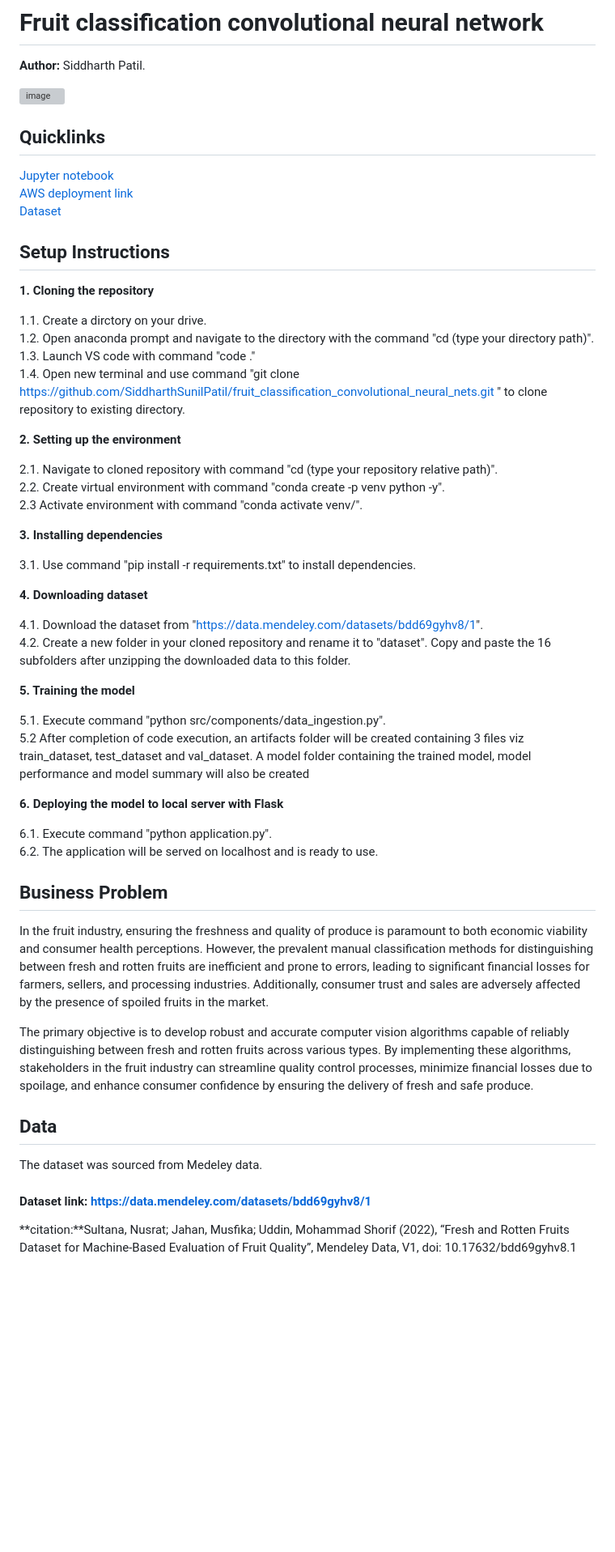
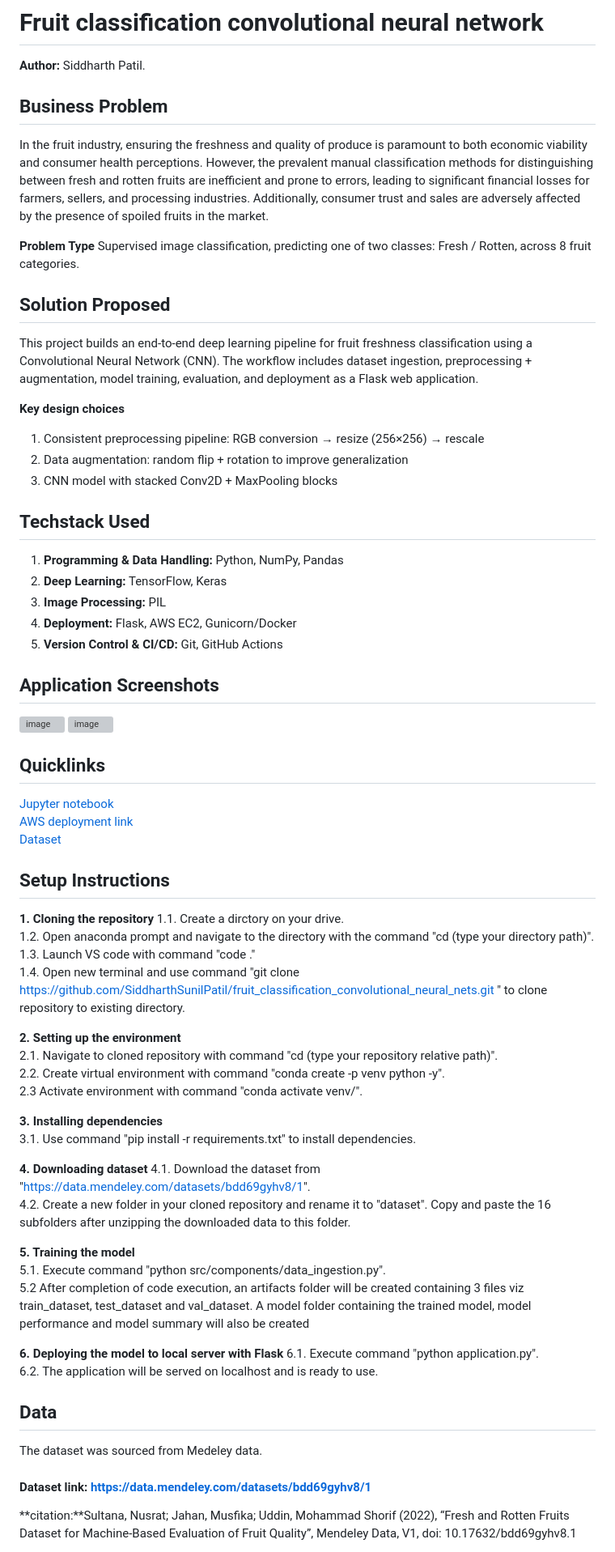
Before and after one commit to SiddharthSunilPatil/fruit_classification_convolutional_neural_nets, a Markdown page: README.md, the part around one of its changes. Shown at 81% size. Drawn GitHub-style; blank space fills up the shorter version; grey boxes are pictures that could not be loaded.

```diff
--- a/README.md
+++ b/README.md
@@ -1,7 +1,31 @@
 # Fruit classification convolutional neural network
 **Author:** Siddharth Patil.
 
-![image](https://github.com/SiddharthSunilPatil/fruit_classification_convolutional_neural_nets/blob/main/static/fruit_img_2.png)
+## Business Problem
+In the fruit industry, ensuring the freshness and quality of produce is paramount to both economic viability and consumer health perceptions. However, the prevalent manual classification methods for distinguishing between fresh and rotten fruits are inefficient and prone to errors, leading to significant financial losses for farmers, sellers, and processing industries. Additionally, consumer trust and sales are adversely affected by the presence of spoiled fruits in the market.
+
+**Problem Type**
+Supervised image classification, predicting one of two classes: Fresh / Rotten, across 8 fruit categories.
+
+## Solution Proposed
+This project builds an end-to-end deep learning pipeline for fruit freshness classification using a Convolutional Neural Network (CNN). The workflow includes dataset ingestion, preprocessing + augmentation, model training, evaluation, and deployment as a Flask web application.
+
+**Key design choices**
+1. Consistent preprocessing pipeline: RGB conversion → resize (256×256) → rescale
+2. Data augmentation: random flip + rotation to improve generalization
+3. CNN model with stacked Conv2D + MaxPooling blocks
+
+## Techstack Used
+1. **Programming & Data Handling:** Python, NumPy, Pandas
+2. **Deep Learning:** TensorFlow, Keras
+3. **Image Processing:** PIL
+4. **Deployment:** Flask, AWS EC2, Gunicorn/Docker
+5. **Version Control & CI/CD:** Git, GitHub Actions
+
+## Application Screenshots
+
+![image]()
+![image]()
 
 ## Quicklinks
 [Jupyter notebook](https://github.com/SiddharthSunilPatil/fruit_classification_convolutional_neural_nets/blob/main/notebook/Fresh_Rotten_Fruit_Classification.ipynb)
@@ -11,7 +35,6 @@
 ## Setup Instructions
 
 **1. Cloning the repository**
-
 1.1. Create a dirctory on your drive.
 1.2. Open anaconda prompt and navigate to the directory with the command "cd (type your directory path)".
 1.3. Launch VS code with command "code ."
@@ -19,42 +42,29 @@
 " to clone repository to existing directory.
 
 **2. Setting up the environment**
-
 2.1. Navigate to cloned repository with command "cd (type your repository relative path)".
 2.2. Create virtual environment with command "conda create -p venv python -y".
 2.3  Activate environment with command "conda activate venv/".
 
 **3. Installing dependencies**
-
 3.1. Use command "pip install -r requirements.txt" to install dependencies.
 
 **4. Downloading dataset**
-
 4.1. Download the dataset from "https://data.mendeley.com/datasets/bdd69gyhv8/1".
 4.2. Create a new folder in your cloned repository and rename it to "dataset". Copy and paste the 16 subfolders after unzipping the  downloaded data to this folder.
 
 **5. Training the model**
-
 5.1. Execute command "python src/components/data_ingestion.py".
 5.2  After completion of code execution, an artifacts folder will be created containing 3 files viz train_dataset, test_dataset and val_dataset. A model folder containing the trained model, model performance and model summary will also be created
 
 **6. Deploying the model to local server with Flask**
-
 6.1. Execute command "python application.py".
 6.2. The application will be served on localhost and is ready to use.
 
-## Business Problem
-
-In the fruit industry, ensuring the freshness and quality of produce is paramount to both economic viability and consumer health perceptions. However, the prevalent manual classification methods for distinguishing between fresh and rotten fruits are inefficient and prone to errors, leading to significant financial losses for farmers, sellers, and processing industries. Additionally, consumer trust and sales are adversely affected by the presence of spoiled fruits in the market.
-
-The primary objective is to develop robust and accurate computer vision algorithms capable of reliably distinguishing between fresh and rotten fruits across various types. By implementing these algorithms, stakeholders in the fruit industry can streamline quality control processes, minimize financial losses due to spoilage, and enhance consumer confidence by ensuring the delivery of fresh and safe produce.
-
 ## Data
-
 The dataset was sourced from Medeley data.
 
 #### Dataset link: https://data.mendeley.com/datasets/bdd69gyhv8/1
-
 **citation:**Sultana, Nusrat; Jahan, Musfika; Uddin, Mohammad Shorif (2022), “Fresh and Rotten Fruits Dataset for Machine-Based Evaluation of Fruit Quality”, Mendeley Data, V1, doi: 10.17632/bdd69gyhv8.1
 
 The dataset is a collection of 3200 images from 8 different fruit categories viz apple, banana, grape, guava, jujube, orange, pomegranate and strawberry and belonging to 2 classes viz rotten and fresh.
```
Also changed, not shown: other parts of README.md (+0 -1 lines).
